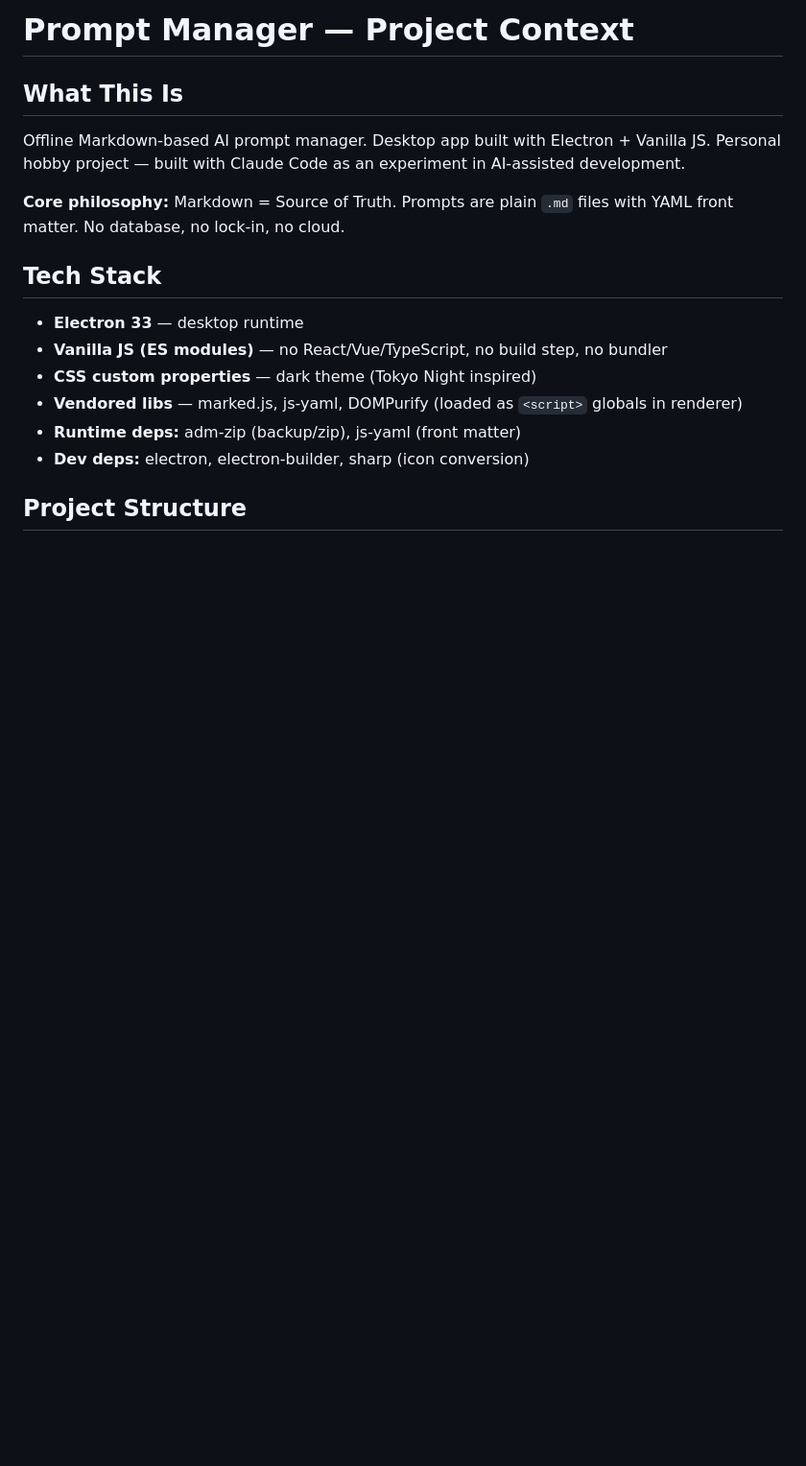
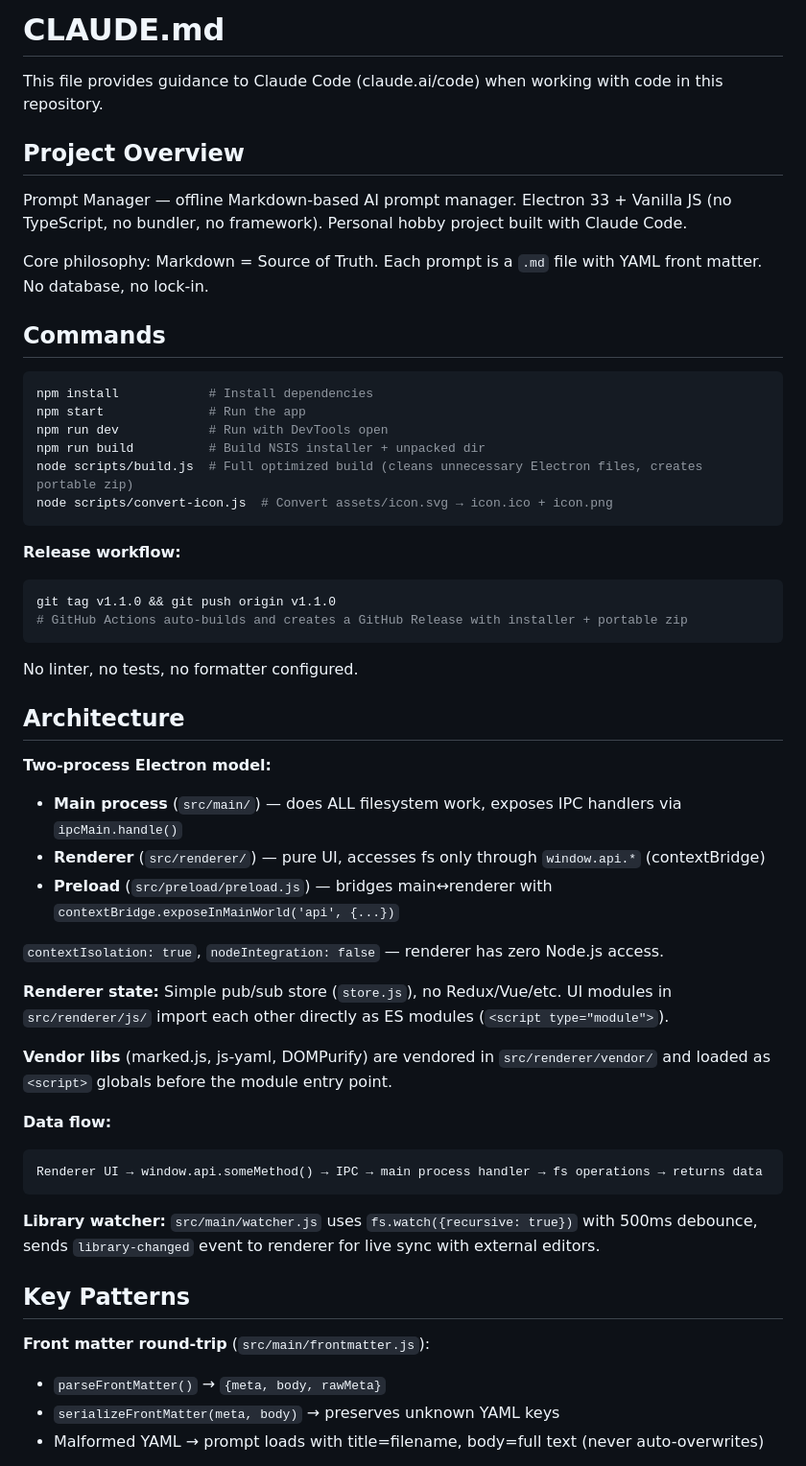
Before and after one commit to karimi-mohammad/prompt-manager, a Markdown page: CLAUDE.md, the part around one of its changes. Shown at 96% size. Drawn GitHub-style; blank space fills up the shorter version.

````diff
--- a/CLAUDE.md
+++ b/CLAUDE.md
@@ -1,19 +1,57 @@
-# Prompt Manager — Project Context
+# CLAUDE.md
 
-## What This Is
+This file provides guidance to Claude Code (claude.ai/code) when working with code in this repository.
 
-Offline Markdown-based AI prompt manager. Desktop app built with Electron + Vanilla JS.
-Personal hobby project — built with Claude Code as an experiment in AI-assisted development.
+## Project Overview
 
-**Core philosophy:** Markdown = Source of Truth. Prompts are plain `.md` files with YAML front matter. No database, no lock-in, no cloud.
+Prompt Manager — offline Markdown-based AI prompt manager. Electron 33 + Vanilla JS (no TypeScript, no bundler, no framework). Personal hobby project built with Claude Code.
 
-## Tech Stack
+Core philosophy: Markdown = Source of Truth. Each prompt is a `.md` file with YAML front matter. No database, no lock-in.
 
-- **Electron 33** — desktop runtime
-- **Vanilla JS (ES modules)** — no React/Vue/TypeScript, no build step, no bundler
-- **CSS custom properties** — dark theme (Tokyo Night inspired)
-- **Vendored libs** — marked.js, js-yaml, DOMPurify (loaded as `<script>` globals in renderer)
-- **Runtime deps:** adm-zip (backup/zip), js-yaml (front matter)
-- **Dev deps:** electron, electron-builder, sharp (icon conversion)
+## Commands
 
-## Project Structure
+```bash
+npm install            # Install dependencies
+npm start              # Run the app
+npm run dev            # Run with DevTools open
+npm run build          # Build NSIS installer + unpacked dir
+node scripts/build.js  # Full optimized build (cleans unnecessary Electron files, creates portable zip)
+node scripts/convert-icon.js  # Convert assets/icon.svg → icon.ico + icon.png
+```
+
+**Release workflow:**
+```bash
+git tag v1.1.0 && git push origin v1.1.0
+# GitHub Actions auto-builds and creates a GitHub Release with installer + portable zip
+```
+
+No linter, no tests, no formatter configured.
+
+## Architecture
+
+**Two-process Electron model:**
+
+- **Main process** (`src/main/`) — does ALL filesystem work, exposes IPC handlers via `ipcMain.handle()`
+- **Renderer** (`src/renderer/`) — pure UI, accesses fs only through `window.api.*` (contextBridge)
+- **Preload** (`src/preload/preload.js`) — bridges main↔renderer with `contextBridge.exposeInMainWorld('api', {...})`
+
+`contextIsolation: true`, `nodeIntegration: false` — renderer has zero Node.js access.
+
+**Renderer state:** Simple pub/sub store (`store.js`), no Redux/Vue/etc. UI modules in `src/renderer/js/` import each other directly as ES modules (`<script type="module">`).
+
+**Vendor libs** (marked.js, js-yaml, DOMPurify) are vendored in `src/renderer/vendor/` and loaded as `<script>` globals before the module entry point.
+
+**Data flow:**
+```
+Renderer UI → window.api.someMethod() → IPC → main process handler → fs operations → returns data
+```
+
+**Library watcher:** `src/main/watcher.js` uses `fs.watch({recursive: true})` with 500ms debounce, sends `library-changed` event to renderer for live sync with external editors.
+
+## Key Patterns
+
+**Front matter round-trip** (`src/main/frontmatter.js`):
+- `parseFrontMatter()` → `{meta, body, rawMeta}`
+- `serializeFrontMatter(meta, body)` → preserves unknown YAML keys
+- Malformed YAML → prompt loads with title=filename, body=full text (never auto-overwrites)
+
````
Also changed, not shown: other parts of CLAUDE.md (+49 -138 lines).
